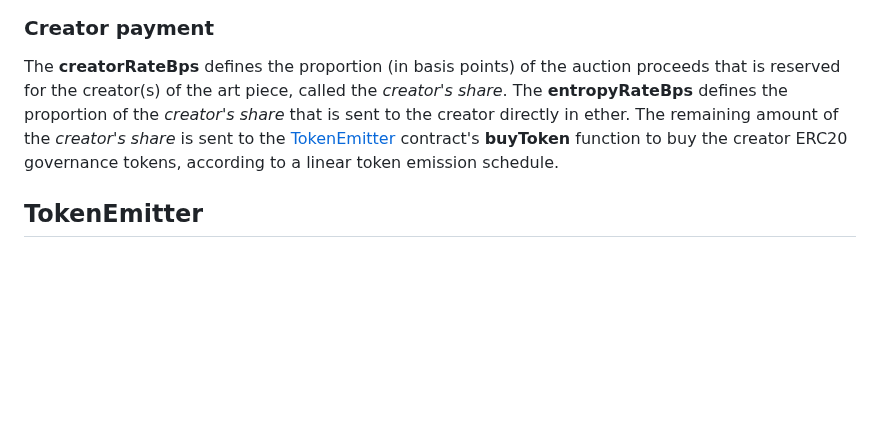
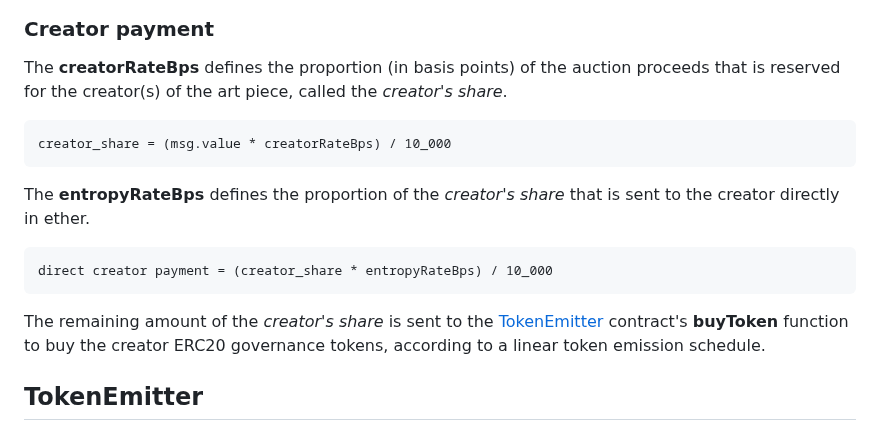
Before and after one commit to code-423n4/2023-12-revolutionprotocol, a Markdown page: README.md, the part around the change. Drawn GitHub-style; blank space fills up the shorter version.

Commit message:
basic math

````diff
--- a/README.md
+++ b/README.md
@@ -97,7 +97,19 @@ The contract has a function called **dropTopVotedPiece**, only callable by the o
 <img width="882" alt="Screenshot 2023-12-06 at 11 25 27 AM" src="https://github.com/code-423n4/2023-12-revolutionprotocol/blob/main/readme-img/vrb-auction.png">
 
 ### Creator payment
-The **creatorRateBps** defines the proportion (in basis points) of the auction proceeds that is reserved for the creator(s) of the art piece, called the _creator's share_. The **entropyRateBps** defines the proportion of the _creator's share_ that is sent to the creator directly in ether. The remaining amount of the _creator's share_ is sent to the [TokenEmitter](https://github.com/collectivexyz/revolution-protocol/blob/main/packages/revolution-contracts/src/TokenEmitter.sol) contract's **buyToken** function to buy the creator ERC20 governance tokens, according to a linear token emission schedule.
+The **creatorRateBps** defines the proportion (in basis points) of the auction proceeds that is reserved for the creator(s) of the art piece, called the _creator's share_.
+
+```
+creator_share = (msg.value * creatorRateBps) / 10_000
+```
+
+The **entropyRateBps** defines the proportion of the _creator's share_ that is sent to the creator directly in ether.
+
+```
+direct creator payment = (creator_share * entropyRateBps) / 10_000
+```
+
+The remaining amount of the _creator's share_ is sent to the [TokenEmitter](https://github.com/collectivexyz/revolution-protocol/blob/main/packages/revolution-contracts/src/TokenEmitter.sol) contract's **buyToken** function to buy the creator ERC20 governance tokens, according to a linear token emission schedule.
 
 ## TokenEmitter
 **[TokenEmitter.sol](https://github.com/collectivexyz/revolution-protocol/blob/main/packages/revolution-contracts/src/TokenEmitter.sol)** is a linear [VRGDA](https://www.paradigm.xyz/2022/08/vrgda) that mints an ERC20 token when the payable **buyToken** function is called, and enables anyone to purchase the ERC20 governance token at any time. A portion of value spent on buying the ERC20 tokens is paid to creators and to a protocol rewards contract.
````
